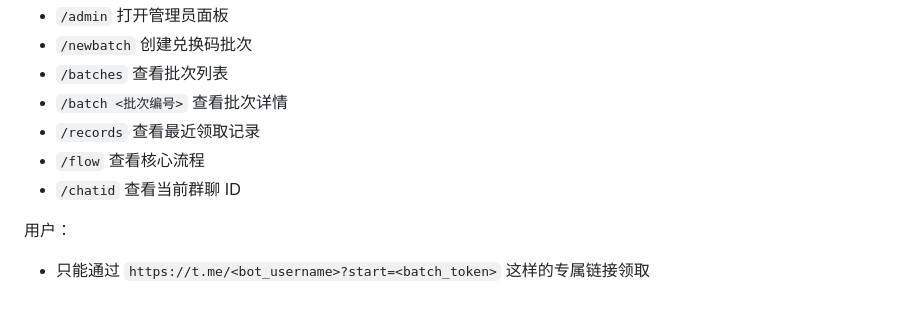
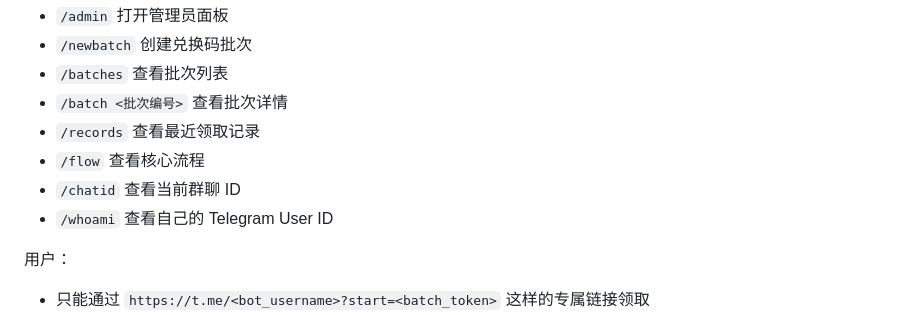
Before and after one commit to X-abin/telegeam-top, a Markdown page: README.md, the part around the change. Rendered like a GitHub page.

Commit message:
Add whoami diagnostic

```diff
--- a/README.md
+++ b/README.md
@@ -62,6 +62,7 @@ Bot 内已经提供 `核心流程` 按钮和 `/flow` 命令，管理员可以随
 - `/records` 查看最近领取记录
 - `/flow` 查看核心流程
 - `/chatid` 查看当前群聊 ID
+- `/whoami` 查看自己的 Telegram User ID
 
 用户：
 
```
